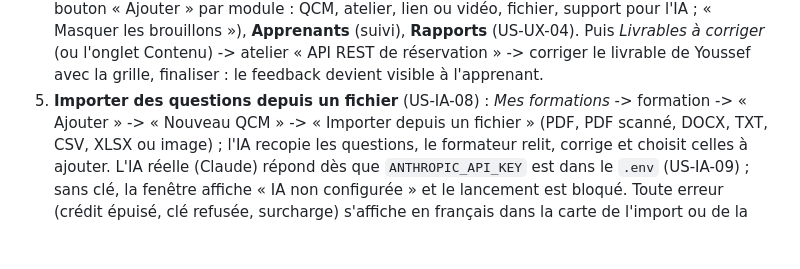
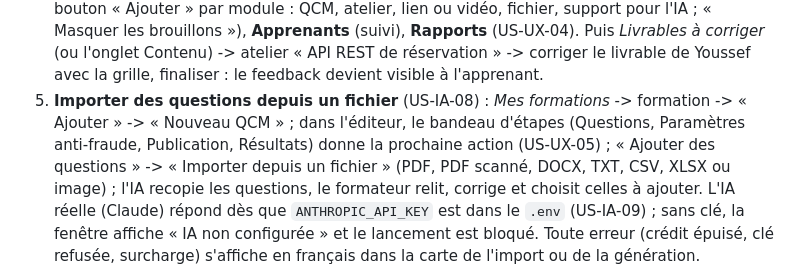
Before and after one commit to Iyed519/CERT_EET, a Markdown page: docs/GUIDE_DEMO.md, the part around the change. GitHub-like rendering; blank space fills up the shorter version.

```diff
--- a/docs/GUIDE_DEMO.md
+++ b/docs/GUIDE_DEMO.md
@@ -114,7 +114,9 @@ la charte ESPRIT décrite dans `docs/GUIDE_STYLE.md` (captures dans
    corriger le livrable de Youssef avec la grille, finaliser : le feedback
    devient visible à l'apprenant.
 5. **Importer des questions depuis un fichier** (US-IA-08) : *Mes formations*
-   -> formation -> « Ajouter » -> « Nouveau QCM » -> « Importer depuis un fichier » (PDF, PDF
+   -> formation -> « Ajouter » -> « Nouveau QCM » ; dans l'éditeur, le bandeau
+   d'étapes (Questions, Paramètres anti-fraude, Publication, Résultats) donne la
+   prochaine action (US-UX-05) ; « Ajouter des questions » -> « Importer depuis un fichier » (PDF, PDF
    scanné, DOCX, TXT, CSV, XLSX ou image) ; l'IA recopie les questions, le
    formateur relit, corrige et choisit celles à ajouter. L'IA réelle (Claude)
    répond dès que `ANTHROPIC_API_KEY` est dans le `.env` (US-IA-09) ; sans
```
Also changed, not shown: CHANGELOG.md (+8 -0 lines), docs/GUIDE_STYLE.md (+2 -1 lines), engineering-log/113-UX05-qcm-atelier-etapes-onglets.md (added, +35 -0 lines), docs/guide-style/formateur-editeur-qcm.png, 13 other files.
